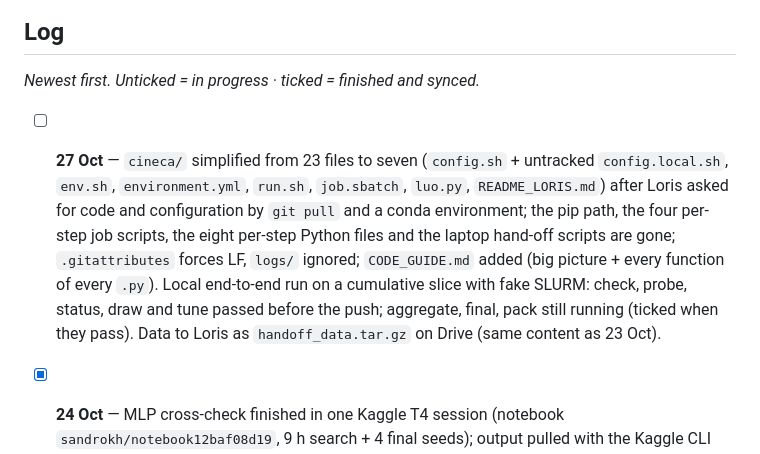
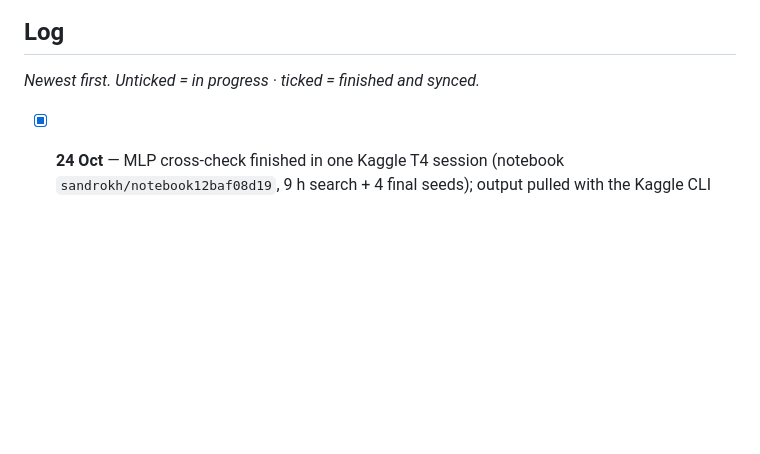
Before and after one commit to sandrokhizanishvili/gnn_for_fraudulent_patterns, a Markdown page: EXPERIMENTS.md, the part around the change. Rendered like a GitHub page; blank space fills up the shorter version.

Commit message:
EXPERIMENTS: drop the dated log entry

```diff
--- a/EXPERIMENTS.md
+++ b/EXPERIMENTS.md
@@ -522,13 +522,6 @@ Same decision rule as for GIN: nothing is chosen on test; configs 4, 5 and 6 reu
 
 *Newest first. Unticked = in progress · ticked = finished and synced.*
 
-- [ ] **27 Oct** — `cineca/` simplified from 23 files to seven (`config.sh` + untracked `config.local.sh`, `env.sh`,
-      `environment.yml`, `run.sh`, `job.sbatch`, `luo.py`, `README_LORIS.md`) after Loris asked for code and
-      configuration by `git pull` and a conda environment; the pip path, the four per-step job scripts, the eight
-      per-step Python files and the laptop hand-off scripts are gone; `.gitattributes` forces LF, `logs/` ignored;
-      `CODE_GUIDE.md` added (big picture + every function of every `.py`). Local end-to-end run on a cumulative slice
-      with fake SLURM: check, probe, status, draw and tune passed before the push; aggregate, final, pack still running
-      (ticked when they pass). Data to Loris as `handoff_data.tar.gz` on Drive (same content as 23 Oct).
 - [x] **24 Oct** — MLP cross-check finished in one Kaggle T4 session (notebook `sandrokh/notebook12baf08d19`, 9 h search +
       4 final seeds); output pulled with the Kaggle CLI into `Outputs/MLP/` (small files committed; `best.pt`,
       `predictions.csv` local); `Progress_Report.md` §7.13 written, MLP row added to the §7.7 comparison, README summary
```
